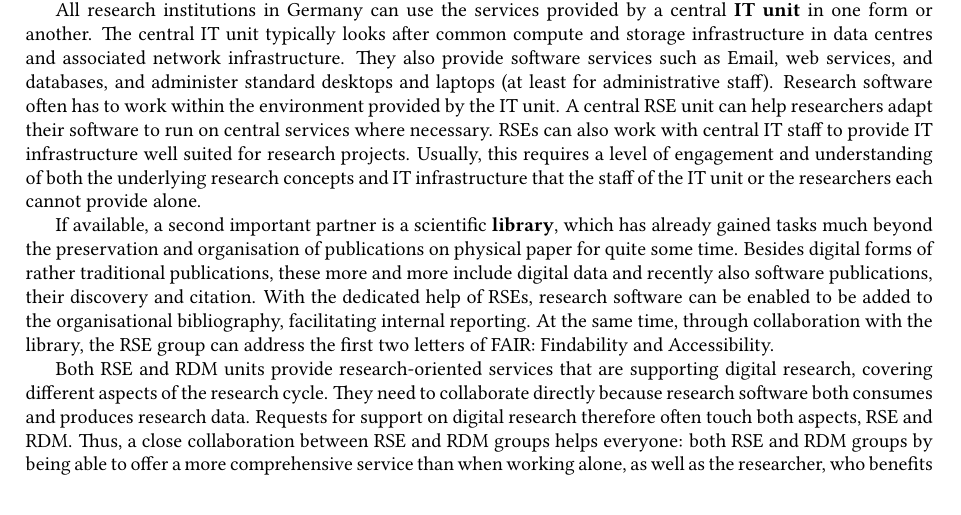
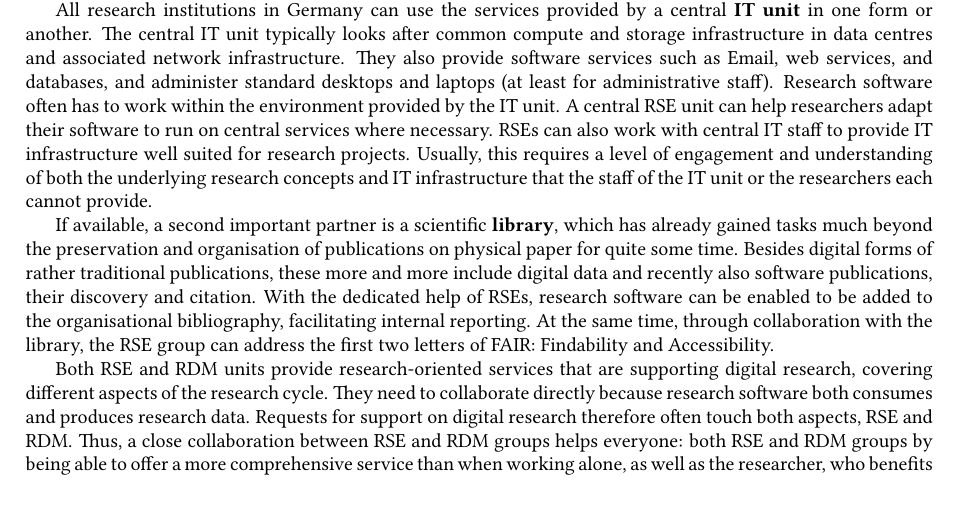
Before and after one commit to DE-RSE/2023_paper-RSE-groups, a LaTeX document (paper.tex): part of page 6 of 15, cut so that both start at the same text. Compiled offline with pdfLaTeX; a LaTeX package or settings file that is missing is left out.

Commit message:
do not change meaning here

```diff
--- a/paper.tex
+++ b/paper.tex
@@ -392,7 +392,7 @@ They also provide software services such as Email, web services, and databases,
 Research software often has to work within the environment provided by the IT unit.
 A central RSE unit can help researchers adapt their software to run on central services where necessary.
 RSEs can also work with central IT staff to provide IT infrastructure well suited for research projects.
-Usually, this requires a level of engagement and understanding of both the underlying research concepts and IT infrastructure that the staff of the IT unit or the researchers each cannot provide alone.
+Usually, this requires a level of engagement and understanding of both the underlying research concepts and IT infrastructure that the staff of the IT unit or the researchers each cannot provide.
 
 If available, a second important partner is a scientific \textbf{library}, which has already gained tasks much beyond the preservation and organisation of publications on physical paper for quite some time.
 Besides digital forms of rather traditional publications, these more and more include digital data and recently also software publications, their discovery and citation.
```
